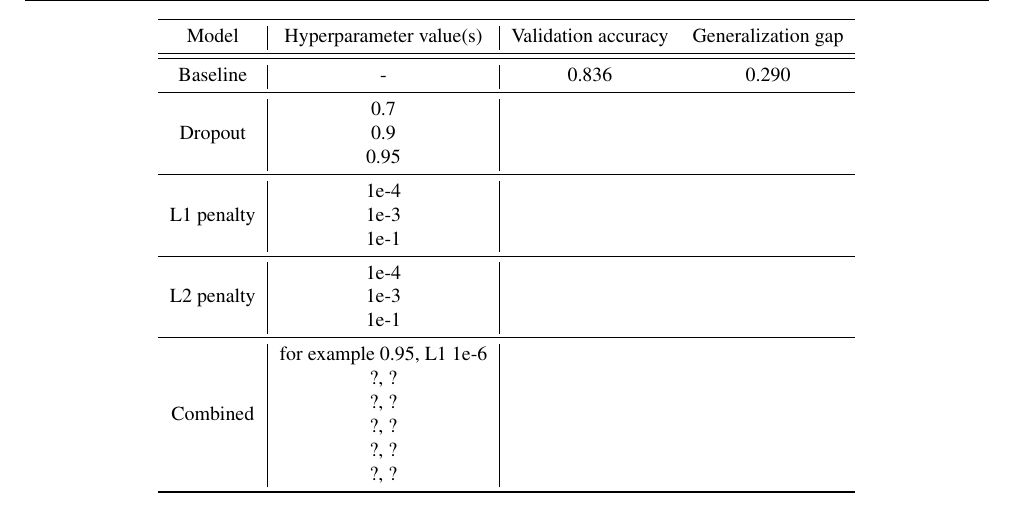
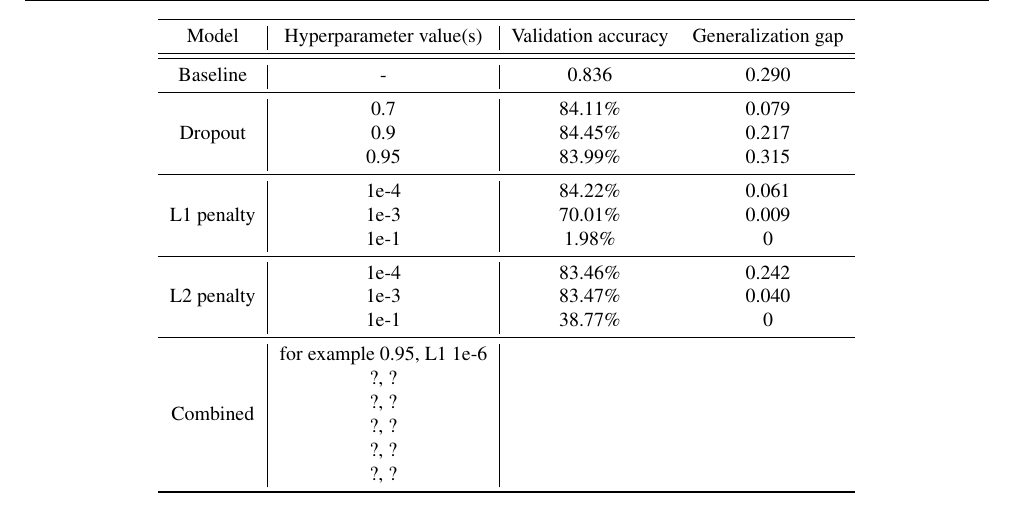
Before and after one commit to hwixley/MLP-coursework1-report, a LaTeX paper (mlp-cw1-template.tex, which reads mlp-cw1-questions.tex): part of page 4 of 5, cut so that both start at the same text. Compiled offline with pdfLaTeX.

Commit message:
Updates from Overleaf

```diff
--- a/mlp-cw1-questions.tex
+++ b/mlp-cw1-questions.tex
@@ -261,8 +261,11 @@ Question Table 3 - Fill in Table 3 with the results from your experiments varyin
         Baseline &  -                    &               0.836 &                 0.290 \\
     \midrule
         \multirow{3}*{Dropout}
-                 & 0.7                   &                     &                   \\
-                 & 0.9                   &                     &                   \\
-                 & 0.95                  &                     &                   \\
+                 & 0.7                   &   84.11\%                   &  0.079           \\
+                 & 0.9                   &   84.45\%                   &  0.217           \\
+                 & 0.95                  &   83.99\%                   &  0.315           \\
     \midrule
         \multirow{3}*{L1 penalty}
+                 & 1e-4                   &  84.22\%                   &  0.061           \\
+                 & 1e-3                   &  70.01\%                   &  0.009           \\
+                 & 1e-1                   &  1.98\%                    &  0               \\
@@ -272,16 +272,16 @@ Question Table 3 - Fill in Table 3 with the results from your experiments varyin
     \midrule
         \multirow{3}*{L2 penalty}
-                 & 1e-4                   &                     &                   \\
-                 & 1e-3                   &                     &                   \\
-                 & 1e-1                   &                     &                   \\
+                 & 1e-4                   &  83.46\%                   & 0.242            \\
+                 & 1e-3                   &  83.47\%                   & 0.040            \\
+                 & 1e-1                   &  38.77\%                   & 0                \\
     \midrule
         \multirow{6}*{Combined}
-                 & for example 0.95, L1 1e-6  &                     &                   \\
-                 & ?, ?                   &                     &                   \\
-                 & ?, ?                   &                     &                   \\
-                 & ?, ?                   &                     &                   \\
-                 & ?, ?                   &                     &                   \\
-                 & ?, ?                   &                     &                   \\
+                 & for example 0.95, L1 1e-6  &                     &                     \\
+                 & ?, ?                   &                     &                         \\
+                 & ?, ?                   &                     &                         \\
+                 & ?, ?                   &                     &                         \\
+                 & ?, ?                   &                     &                         \\
+                 & ?, ?                   &                     &                         \\
     \bottomrule
     \end{tabular}
     \caption{Results of all hyperparameter search experiments. \emph{italics} indicate the best results per series and \textbf{bold} indicate the best overall}
```
Also changed, not shown: mlp-cw1-questions.tex (9 more changed lines).
